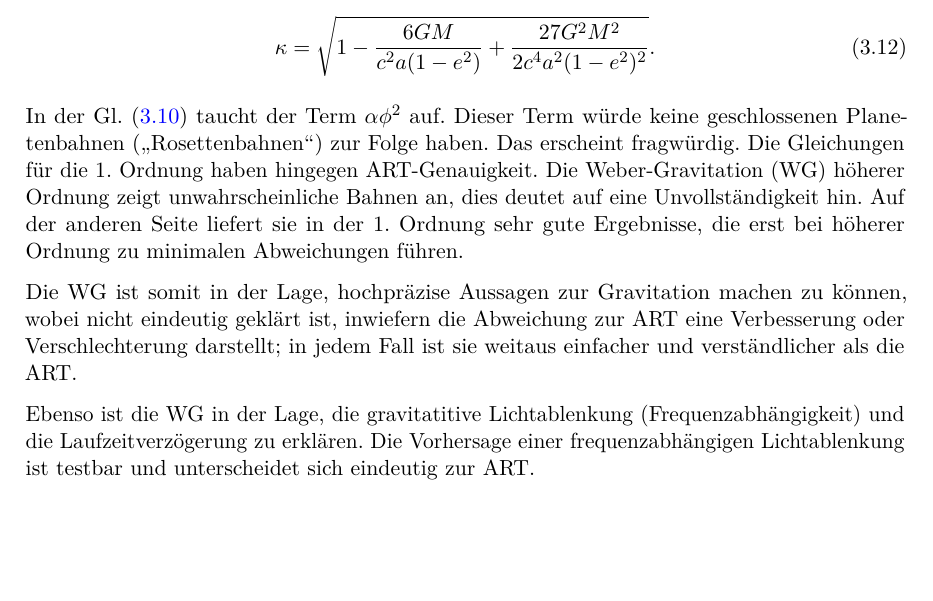
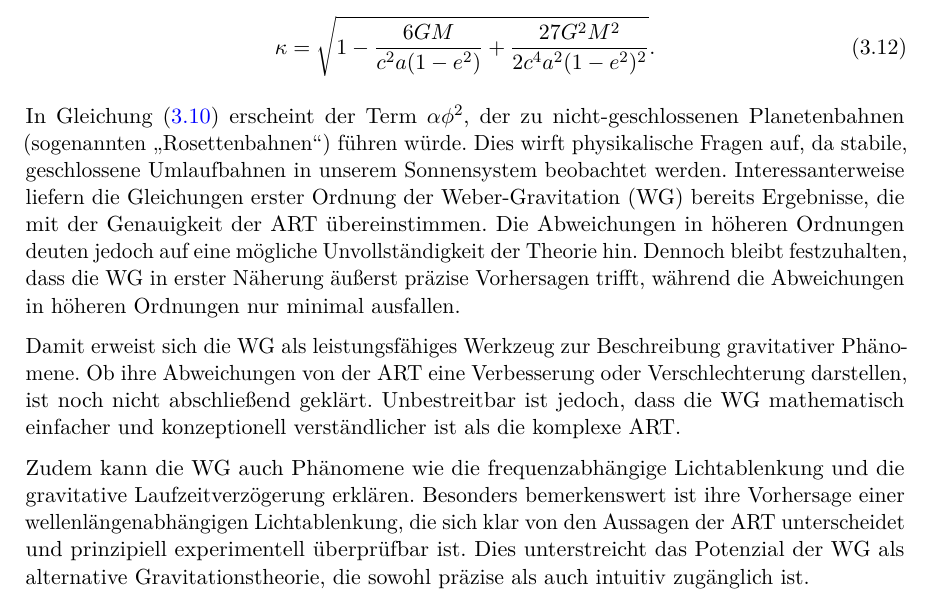
Before and after one commit to deppenkaiser/webersim, a LaTeX book (doc/latex/wdb.tex, which reads doc/latex/weber-g/weber-g.tex): part of page 24 of 27, cut so that both start at the same text, the shorter picture padded with empty space. Compiled offline with pdfLaTeX.

Commit message:
CHG Dokumentation

```diff
--- a/doc/latex/weber-g/weber-g.tex
+++ b/doc/latex/weber-g/weber-g.tex
@@ -132,12 +132,14 @@ r(\phi) = \frac{a(1 - e^2)}{1 + e \cos(\kappa \phi + \alpha \phi^2)},
 \kappa = \sqrt{1 - \frac{6GM}{c^2 a(1 - e^2)} + \frac{27G^2 M^2}{2c^4 a^2 (1 - e^2)^2}}.
 \end{equation}
 
-In der Gl. (\refeq{eq:weber_r_2_ordnung}) taucht der Term $\alpha \phi^2$ auf. Dieser Term würde keine geschlossenen Planetenbahnen (\enquote{Rosettenbahnen}) zur Folge haben.
-Das erscheint fragwürdig. Die Gleichungen für die 1. Ordnung haben hingegen \gls{art}-Genauigkeit. Die \gls{wg} höherer Ordnung zeigt unwahrscheinliche Bahnen an, dies deutet
-auf eine Unvollständigkeit hin. Auf der anderen Seite liefert sie in der 1. Ordnung sehr gute Ergebnisse, die erst bei höherer Ordnung zu minimalen Abweichungen führen.
+In Gleichung (\refeq{eq:weber_r_2_ordnung}) erscheint der Term $\alpha \phi^2$, der zu nicht-geschlossenen Planetenbahnen (sogenannten \enquote{Rosettenbahnen}) führen würde.
+Dies wirft physikalische Fragen auf, da stabile, geschlossene Umlaufbahnen in unserem Sonnensystem beobachtet werden. Interessanterweise liefern die Gleichungen erster Ordnung
+der \gls{wg} bereits Ergebnisse, die mit der Genauigkeit der \gls{art} übereinstimmen. Die Abweichungen in höheren Ordnungen deuten jedoch auf eine mögliche Unvollständigkeit der
+Theorie hin. Dennoch bleibt festzuhalten, dass die WG in erster Näherung äußerst präzise Vorhersagen trifft, während die Abweichungen in höheren Ordnungen nur minimal ausfallen.
 
-Die \gls{wg} ist somit in der Lage, hochpräzise Aussagen zur Gravitation machen zu können, wobei nicht eindeutig geklärt ist, inwiefern die Abweichung zur \gls{art} eine
-Verbesserung oder Verschlechterung darstellt; in jedem Fall ist sie weitaus einfacher und verständlicher als die \gls{art}.
+Damit erweist sich die \gls{wg} als leistungsfähiges Werkzeug zur Beschreibung gravitativer Phänomene. Ob ihre Abweichungen von der \gls{art} eine Verbesserung oder Verschlechterung
+darstellen, ist noch nicht abschließend geklärt. Unbestreitbar ist jedoch, dass die \gls{wg} mathematisch einfacher und konzeptionell verständlicher ist als die komplexe \gls{art}.
 
-Ebenso ist die \gls{wg} in der Lage, die gravitatitive Lichtablenkung (Frequenzabhängigkeit) und die Laufzeitverzögerung zu erklären. Die Vorhersage einer frequenzabhängigen
-Lichtablenkung ist testbar und unterscheidet sich eindeutig zur \gls{art}.
+Zudem kann die \gls{wg} auch Phänomene wie die frequenzabhängige Lichtablenkung und die gravitative Laufzeitverzögerung erklären. Besonders bemerkenswert ist ihre Vorhersage einer
+wellenlängenabhängigen Lichtablenkung, die sich klar von den Aussagen der \gls{art} unterscheidet und prinzipiell experimentell überprüfbar ist. Dies unterstreicht das Potenzial
+der \gls{wg} als alternative Gravitationstheorie, die sowohl präzise als auch intuitiv zugänglich ist.
```
Also changed, not shown: doc/latex/wdb.pdf.
